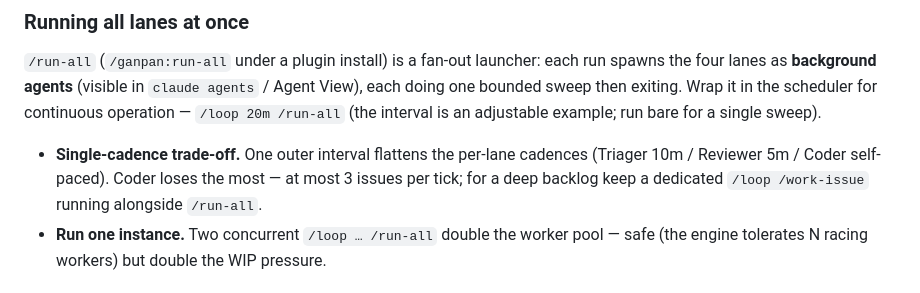
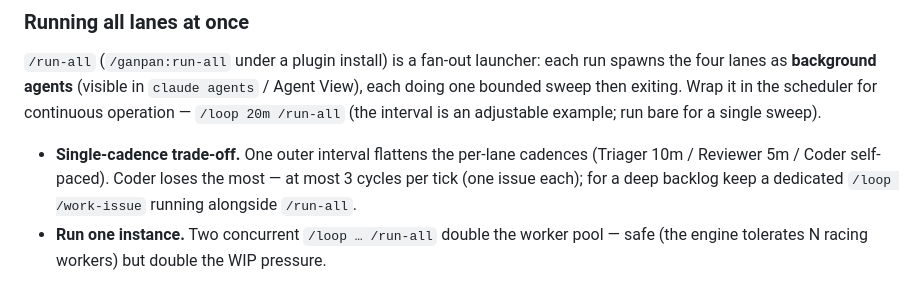
Before and after one commit to Laeyoung/Ganpan, a Markdown page: docs/SETUP.md, the part around the change. Rendered like a GitHub page.

Commit message:
fix(orch): harden run-all Coder-lane edge cases from dev-review
Refinements surfaced by the dev-review loop on run-all.md:

- Plugin-mode agent preamble now tells spawned agents to substitute the
  literal <PLUGIN_ROOT> for ${CLAUDE_PLUGIN_ROOT} in every command, and not
  to rely on a VAR=x prefix or export (neither applies to the lane file's
  inline expansion).
- Coder sweep no longer aborts on a transient claim.sh exit 2 (lost race) —
  only queue-empty and WIP-EXCEED end the sweep; transient failures end the
  cycle and try the next, still capped at 3.
- Distinguish claim.sh exit 1 "issue list failed" (list-fail) from queue-empty
  so an API failure isn't reported as a drained queue.
- Guard the between-cycle heartbeat kill on a non-empty $ISSUE.
- SETUP: "3 issues per tick" -> "3 cycles per tick (one issue each)" to match
  run-all.md terminology.

Co-Authored-By: Claude Opus 4.8 (1M context) <noreply@anthropic.com>

```diff
--- a/docs/SETUP.md
+++ b/docs/SETUP.md
@@ -48,8 +48,8 @@ example; run bare for a single sweep).
 
 - **Single-cadence trade-off.** One outer interval flattens the per-lane cadences
   (Triager 10m / Reviewer 5m / Coder self-paced). Coder loses the most — at most 3
-  issues per tick; for a deep backlog keep a dedicated `/loop /work-issue` running
-  alongside `/run-all`.
+  cycles per tick (one issue each); for a deep backlog keep a dedicated
+  `/loop /work-issue` running alongside `/run-all`.
 - **Run one instance.** Two concurrent `/loop … /run-all` double the worker pool —
   safe (the engine tolerates N racing workers) but double the WIP pressure.
 
```
Also changed, not shown: 1 other file.
